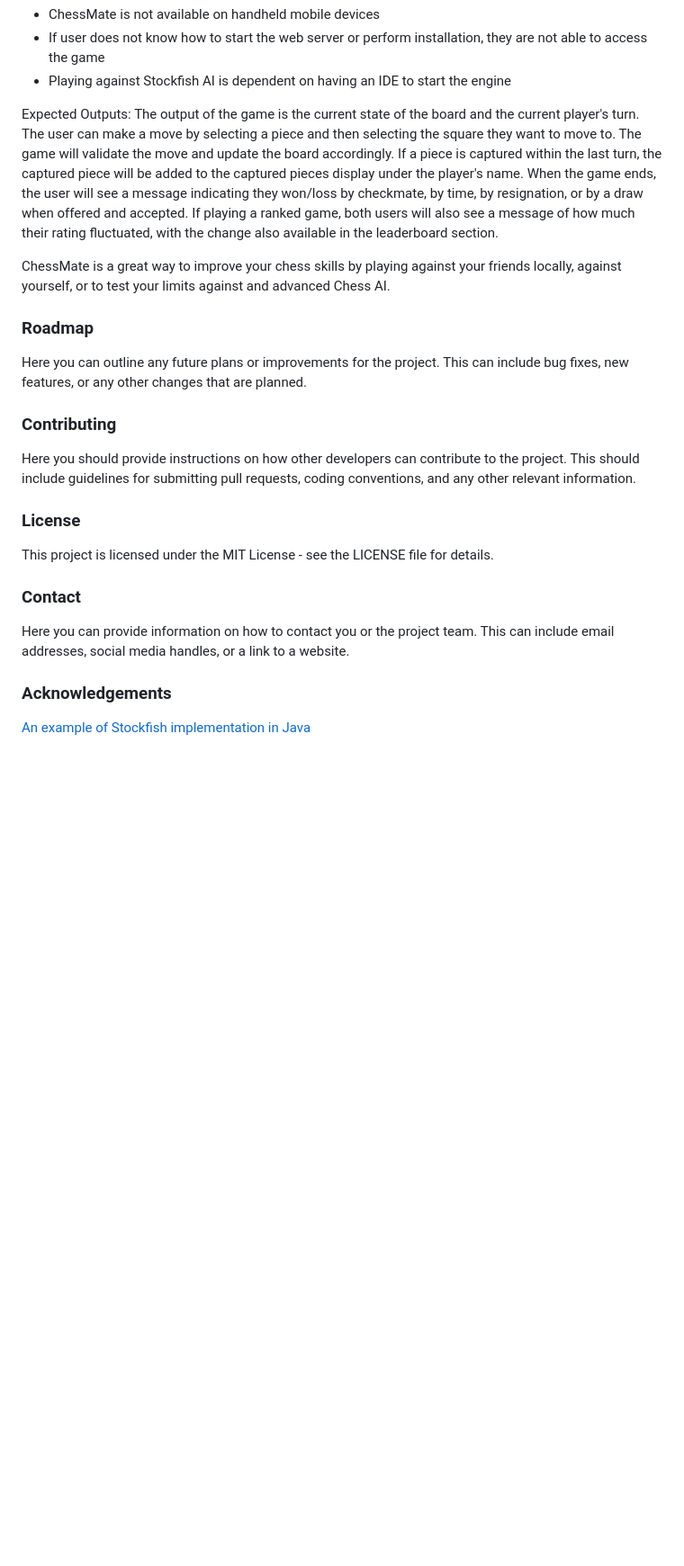
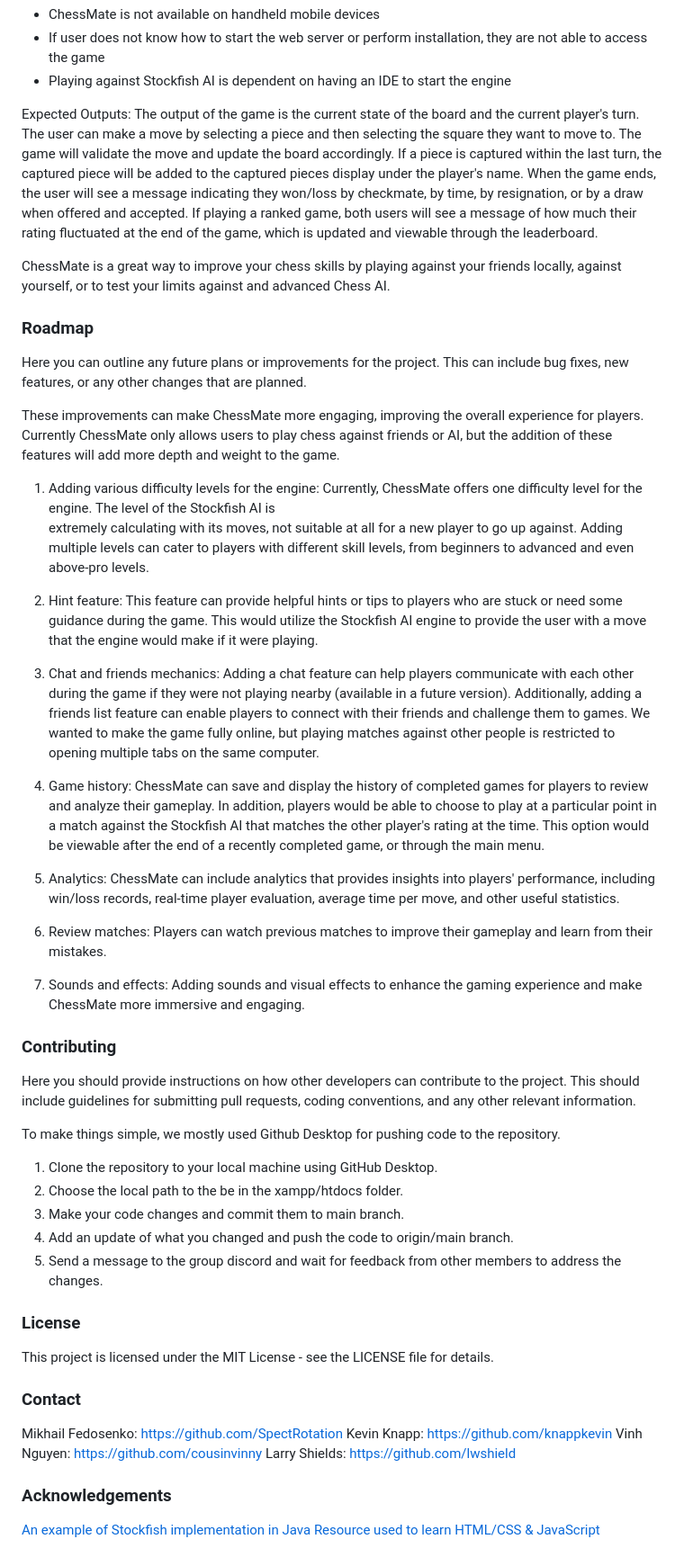
Before and after one commit to SJSU-CMPE133-2023-Spring/ChessMate, a Markdown page: README.md, the part around one of its changes. Shown at 90% size. Drawn GitHub-style; blank space fills up the shorter version.

```diff
--- a/README.md
+++ b/README.md
@@ -81,7 +81,7 @@ Limitations:
 - Playing against Stockfish AI is dependent on having an IDE to start the engine
 
 Expected Outputs:
-The output of the game is the current state of the board and the current player's turn. The user can make a move by selecting a piece and then selecting the square they want to move to. The game will validate the move and update the board accordingly. If a piece is captured within the last turn, the captured piece will be added to the captured pieces display under the player's name. When the game ends, the user will see a message indicating they won/loss by checkmate, by time, by resignation, or by a draw when offered and accepted. If playing a ranked game, both users will also see a message of how much their rating fluctuated, with the change also available in the leaderboard section.
+The output of the game is the current state of the board and the current player's turn. The user can make a move by selecting a piece and then selecting the square they want to move to. The game will validate the move and update the board accordingly. If a piece is captured within the last turn, the captured piece will be added to the captured pieces display under the player's name. When the game ends, the user will see a message indicating they won/loss by checkmate, by time, by resignation, or by a draw when offered and accepted. If playing a ranked game, both users will see a message of how much their rating fluctuated at the end of the game, which is updated and viewable through the leaderboard.
 
 ChessMate is a great way to improve your chess skills by playing against your friends locally, against yourself, or to test your limits against and advanced Chess AI.
 
@@ -89,9 +89,33 @@ ChessMate is a great way to improve your chess skills by playing against your fr
 
 Here you can outline any future plans or improvements for the project. This can include bug fixes, new features, or any other changes that are planned.
 
+These improvements can make ChessMate more engaging, improving the overall experience for players. Currently ChessMate only allows users to play chess against friends or AI, but the addition of these features will add more depth and weight to the game.
+
+1. Adding various difficulty levels for the engine: Currently, ChessMate offers one difficulty level for the engine. The level of the Stockfish AI is
+extremely calculating with its moves, not suitable at all for a new player to go up against. Adding multiple levels can cater to players with different skill levels, from beginners to advanced and even above-pro levels.
+
+2. Hint feature: This feature can provide helpful hints or tips to players who are stuck or need some guidance during the game. This would utilize the Stockfish AI engine to provide the user with a move that the engine would make if it were playing.
+
+3. Chat and friends mechanics: Adding a chat feature can help players communicate with each other during the game if they were not playing nearby (available in a future version). Additionally, adding a friends list feature can enable players to connect with their friends and challenge them to games. We wanted to make the game fully online, but playing matches against other people is restricted to opening multiple tabs on the same computer.
+
+4. Game history: ChessMate can save and display the history of completed games for players to review and analyze their gameplay. In addition, players would be able to choose to play at a particular point in a match against the Stockfish AI that matches the other player's rating at the time. This option would be viewable after the end of a recently completed game, or through the main menu.
+
+5. Analytics: ChessMate can include analytics that provides insights into players' performance, including win/loss records, real-time player evaluation, average time per move, and other useful statistics.
+
+6. Review matches: Players can watch previous matches to improve their gameplay and learn from their mistakes.
+
+7. Sounds and effects: Adding sounds and visual effects to enhance the gaming experience and make ChessMate more immersive and engaging.
+
 ### Contributing
 
 Here you should provide instructions on how other developers can contribute to the project. This should include guidelines for submitting pull requests, coding conventions, and any other relevant information.
+
+To make things simple, we mostly used Github Desktop for pushing code to the repository.
+1. Clone the repository to your local machine using GitHub Desktop.
+2. Choose the local path to the be in the xampp/htdocs folder.
+3. Make your code changes and commit them to main branch.
+4. Add an update of what you changed and push the code to origin/main branch.
+5. Send a message to the group discord and wait for feedback from other members to address the changes.
 
 ### License
 
@@ -99,8 +123,12 @@ This project is licensed under the MIT License - see the LICENSE file for detail
 
 ### Contact
 
-Here you can provide information on how to contact you or the project team. This can include email addresses, social media handles, or a link to a website.
+Mikhail Fedosenko: https://github.com/SpectRotation
+Kevin Knapp: https://github.com/knappkevin
+Vinh Nguyen: https://github.com/cousinvinny
+Larry Shields: https://github.com/lwshield
 
 ### Acknowledgements
 
 [An example of Stockfish implementation in Java](https://github.com/bhlangonijr/chesslib/tree/master/src/main/java/com/github/bhlangonijr/chesslib)
+[Resource used to learn HTML/CSS & JavaScript](https://www.w3schools.com/)
```
Also changed, not shown: other parts of README.md (+1 -1 lines).
